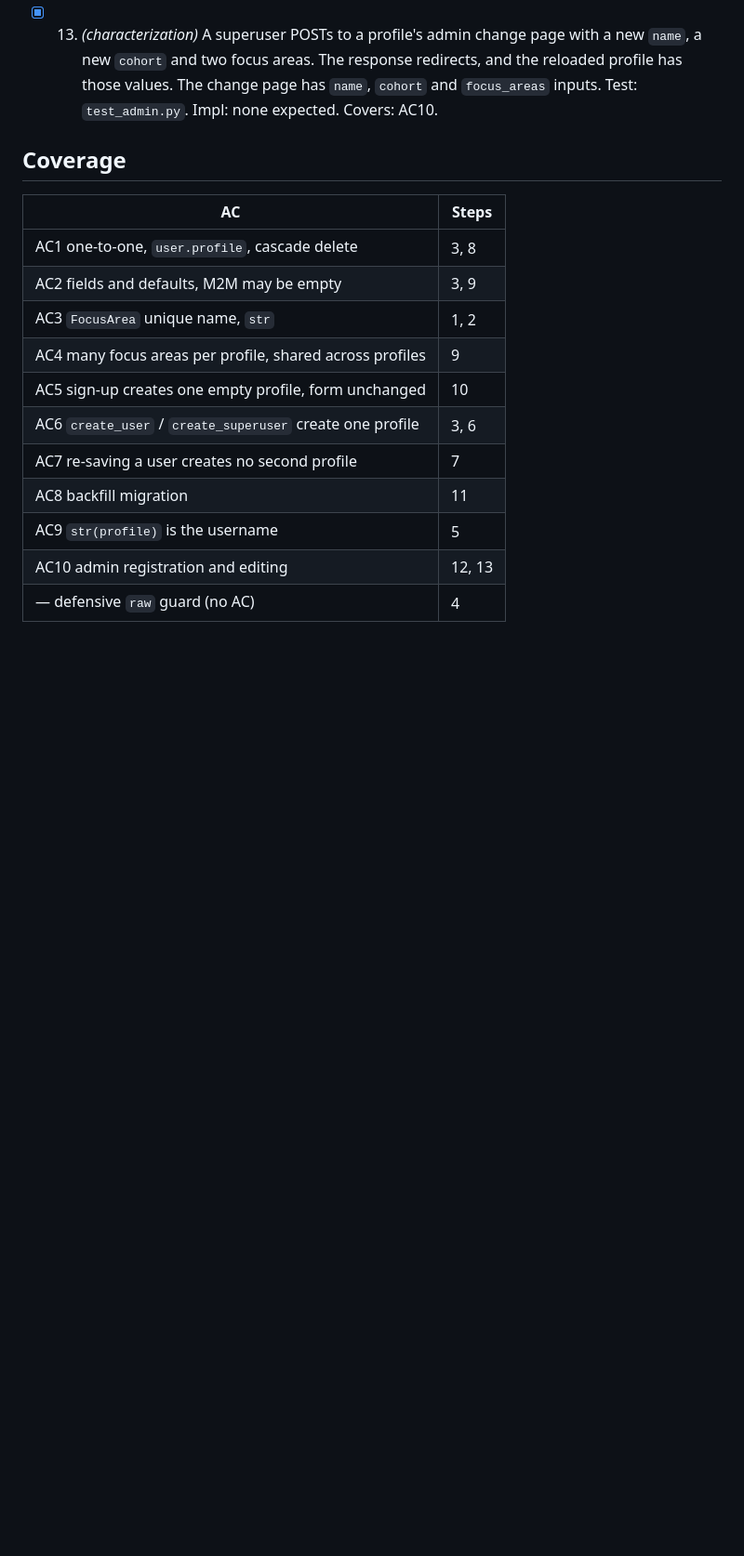
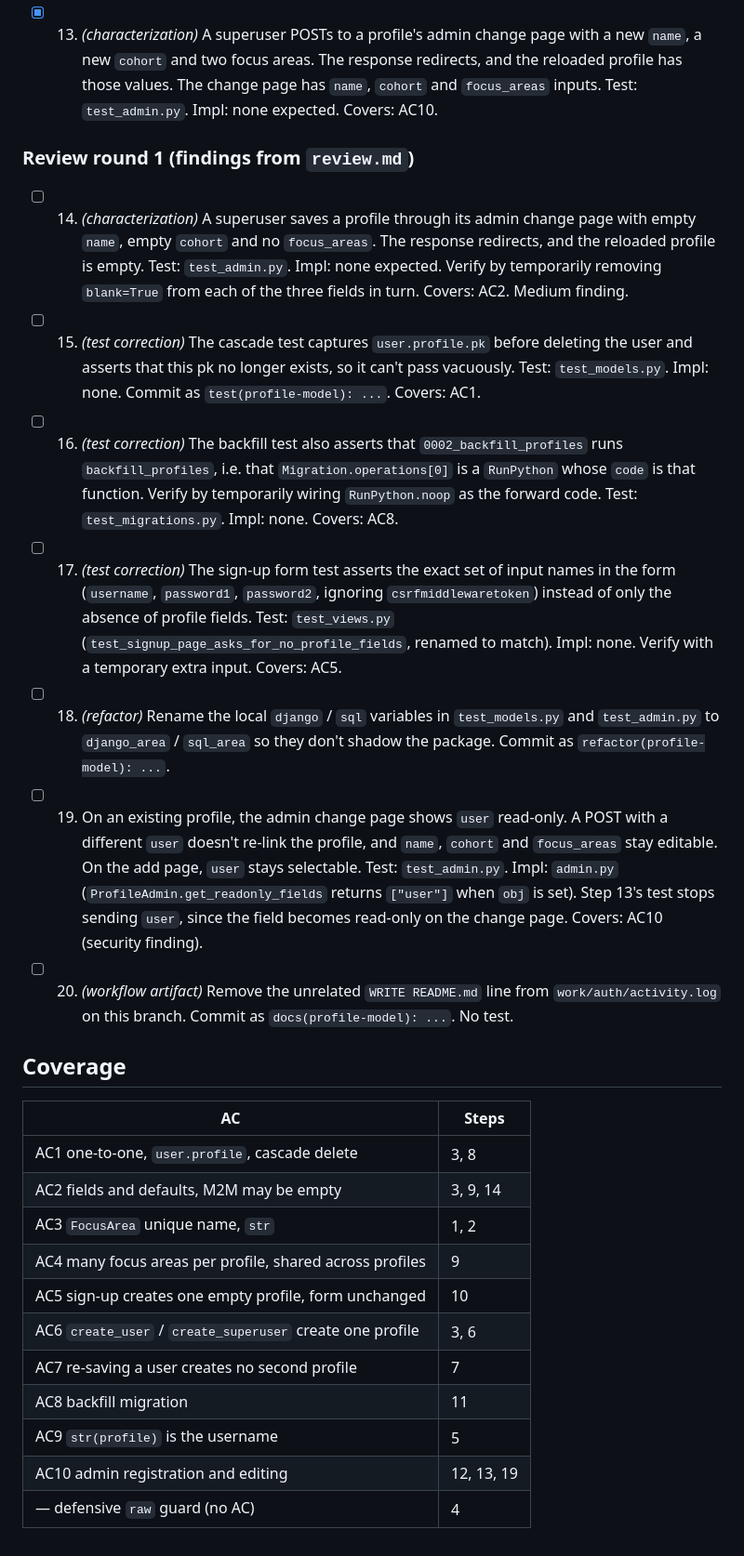
Before and after one commit to maria-traut/learning-companion, a Markdown page: work/profile-model/plan.md, the part around the change. Shown at 93% size. GitHub-like rendering; blank space fills up the shorter version.

Commit message:
docs(profile-model): review findings
Co-Authored-By: Claude Opus 5.5 <noreply@anthropic.com>

```diff
--- a/work/profile-model/plan.md
+++ b/work/profile-model/plan.md
@@ -61,11 +61,20 @@
 - [x] 12. For a superuser, the changelist and add pages of `Profile` and `FocusArea` (`/admin/accounts/profile/`, `/admin/accounts/profile/add/`, `/admin/accounts/focusarea/`, `/admin/accounts/focusarea/add/`) return 200. Parametrized with `ids=`. Test: `src/apps/accounts/tests/test_admin.py`. Impl: `src/apps/accounts/admin.py` (`ProfileAdmin`, `FocusAreaAdmin`). Covers: AC10.
 - [x] 13. *(characterization)* A superuser POSTs to a profile's admin change page with a new `name`, a new `cohort` and two focus areas. The response redirects, and the reloaded profile has those values. The change page has `name`, `cohort` and `focus_areas` inputs. Test: `test_admin.py`. Impl: none expected. Covers: AC10.
 
+### Review round 1 (findings from `review.md`)
+- [ ] 14. *(characterization)* A superuser saves a profile through its admin change page with empty `name`, empty `cohort` and no `focus_areas`. The response redirects, and the reloaded profile is empty. Test: `test_admin.py`. Impl: none expected. Verify by temporarily removing `blank=True` from each of the three fields in turn. Covers: AC2. Medium finding.
+- [ ] 15. *(test correction)* The cascade test captures `user.profile.pk` before deleting the user and asserts that this pk no longer exists, so it can't pass vacuously. Test: `test_models.py`. Impl: none. Commit as `test(profile-model): ...`. Covers: AC1.
+- [ ] 16. *(test correction)* The backfill test also asserts that `0002_backfill_profiles` runs `backfill_profiles`, i.e. that `Migration.operations[0]` is a `RunPython` whose `code` is that function. Verify by temporarily wiring `RunPython.noop` as the forward code. Test: `test_migrations.py`. Impl: none. Covers: AC8.
+- [ ] 17. *(test correction)* The sign-up form test asserts the exact set of input names in the form (`username`, `password1`, `password2`, ignoring `csrfmiddlewaretoken`) instead of only the absence of profile fields. Test: `test_views.py` (`test_signup_page_asks_for_no_profile_fields`, renamed to match). Impl: none. Verify with a temporary extra input. Covers: AC5.
+- [ ] 18. *(refactor)* Rename the local `django` / `sql` variables in `test_models.py` and `test_admin.py` to `django_area` / `sql_area` so they don't shadow the package. Commit as `refactor(profile-model): ...`.
+- [ ] 19. On an existing profile, the admin change page shows `user` read-only. A POST with a different `user` doesn't re-link the profile, and `name`, `cohort` and `focus_areas` stay editable. On the add page, `user` stays selectable. Test: `test_admin.py`. Impl: `admin.py` (`ProfileAdmin.get_readonly_fields` returns `["user"]` when `obj` is set). Step 13's test stops sending `user`, since the field becomes read-only on the change page. Covers: AC10 (security finding).
+- [ ] 20. *(workflow artifact)* Remove the unrelated `WRITE README.md` line from `work/auth/activity.log` on this branch. Commit as `docs(profile-model): ...`. No test.
+
 ## Coverage
 | AC | Steps |
 |---|---|
 | AC1 one-to-one, `user.profile`, cascade delete | 3, 8 |
-| AC2 fields and defaults, M2M may be empty | 3, 9 |
+| AC2 fields and defaults, M2M may be empty | 3, 9, 14 |
 | AC3 `FocusArea` unique name, `str` | 1, 2 |
 | AC4 many focus areas per profile, shared across profiles | 9 |
 | AC5 sign-up creates one empty profile, form unchanged | 10 |
@@ -73,5 +82,5 @@
 | AC7 re-saving a user creates no second profile | 7 |
 | AC8 backfill migration | 11 |
 | AC9 `str(profile)` is the username | 5 |
-| AC10 admin registration and editing | 12, 13 |
+| AC10 admin registration and editing | 12, 13, 19 |
 | — defensive `raw` guard (no AC) | 4 |
```
Also changed, not shown: work/profile-model/review.md (added, +43 -0 lines).
